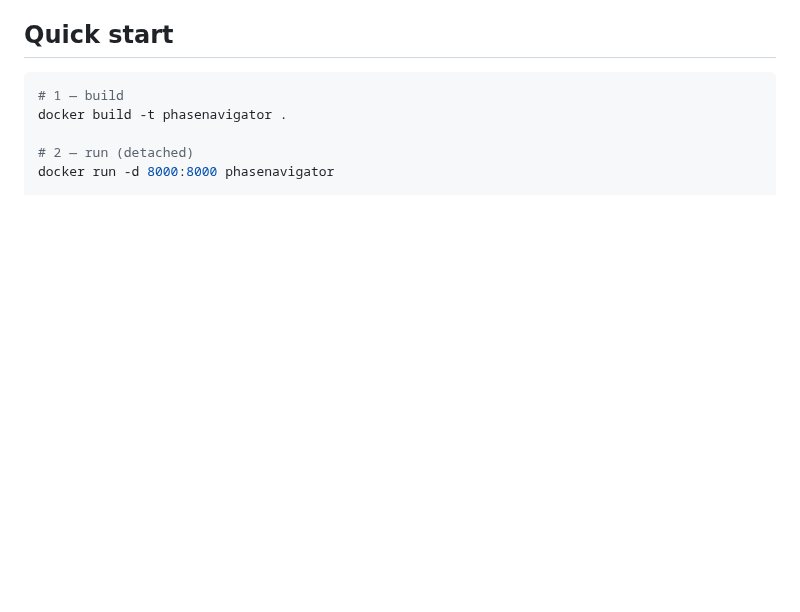
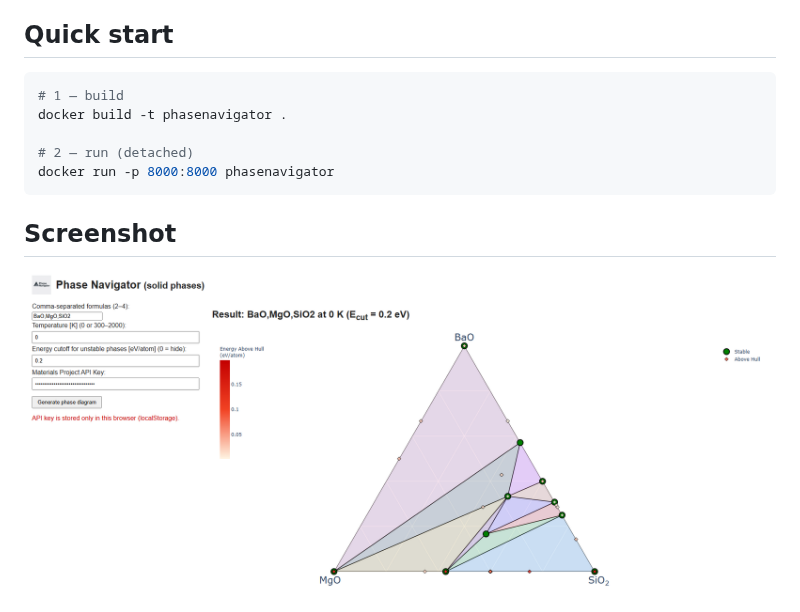
Before and after one commit to ToshihiroIguchi/PhaseNavigator, a Markdown page: README.md, the part around the change. Rendered like a GitHub page; pictures changed too: sample.png (added); blank space fills up the shorter version.

````diff
--- a/README.md
+++ b/README.md
@@ -19,4 +19,8 @@
 docker build -t phasenavigator .
 
 # 2 — run (detached)
-docker run -d 8000:8000 phasenavigator
+docker run -p 8000:8000 phasenavigator
+```
+
+## Screenshot
+ <img src="sample.png" alt="Sample">
````
Also changed, not shown: 1 other file.
